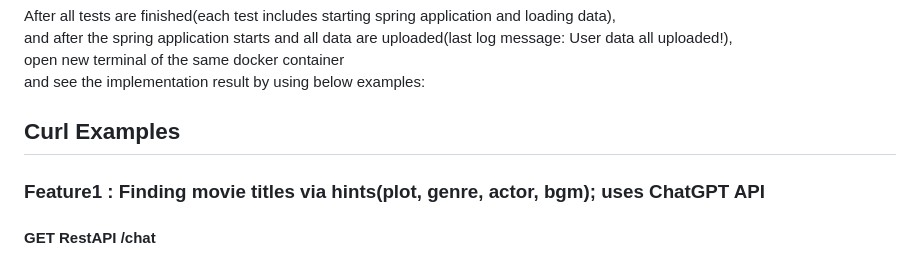
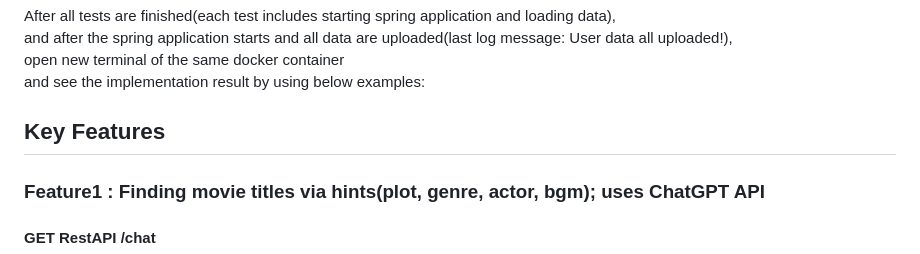
Before and after one commit to calculus0129/FreshTomatoes, a Markdown page: README.md, the part around the change. Drawn GitHub-style.

```diff
--- a/README.md
+++ b/README.md
@@ -13,7 +13,7 @@ and after the spring application starts and all data are uploaded(last log messa
 open new terminal of the same docker container <br/>
 and see the implementation result by using below examples: <br/>
 
-## Curl Examples
+## Key Features
 ### Feature1 : Finding movie titles via hints(plot, genre, actor, bgm); uses ChatGPT API
    #### GET RestAPI /chat
    It has request parameters plot, genre, actor, and bgm. And the user requests for each of sections are processed as a prompt query that is appropriate for the ChatGPT to give out matching movie title results. And the API process the ChatGPT's answer in the form "These are the candidates: movie1 name: ~".
```
